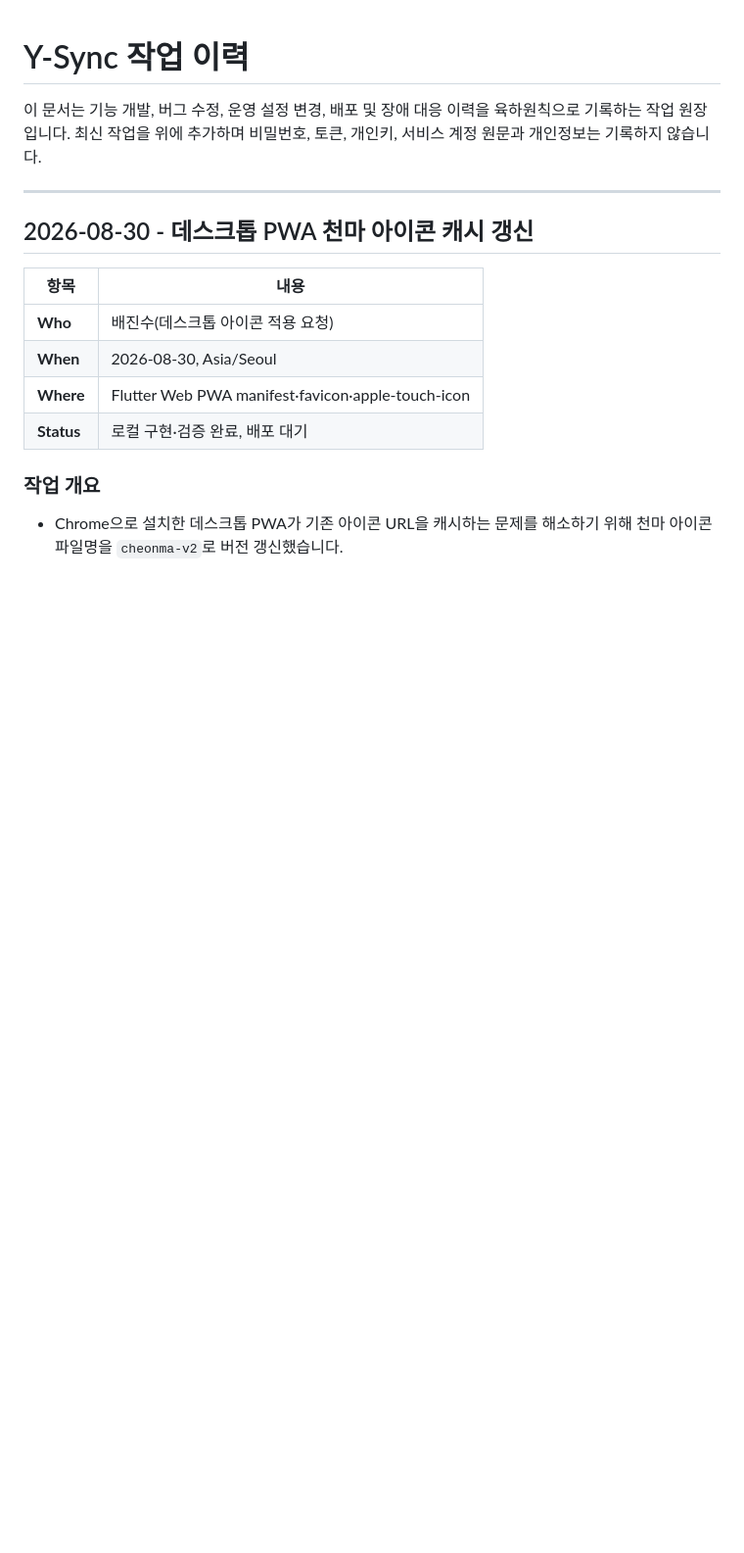
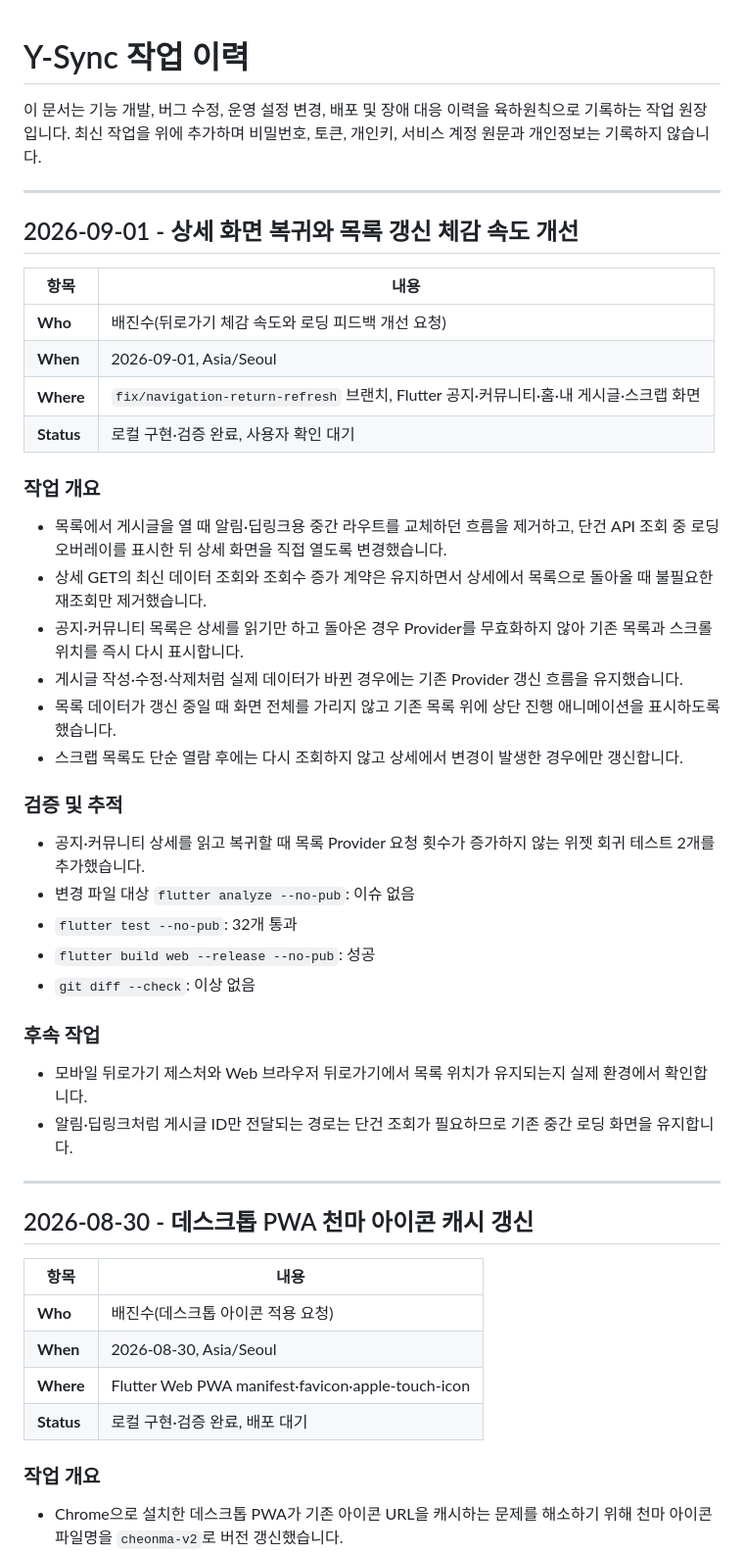
Before and after one commit to JinsuBae2/y-sync, a Markdown page: docs/WORK_LOG.md, the part around the change. Shown at 98% size. Rendered like a GitHub page; blank space fills up the shorter version.

Commit message:
docs: 상세 복귀 성능 개선 기록

```diff
--- a/docs/WORK_LOG.md
+++ b/docs/WORK_LOG.md
@@ -1,6 +1,39 @@
 # Y-Sync 작업 이력
 
 이 문서는 기능 개발, 버그 수정, 운영 설정 변경, 배포 및 장애 대응 이력을 육하원칙으로 기록하는 작업 원장입니다. 최신 작업을 위에 추가하며 비밀번호, 토큰, 개인키, 서비스 계정 원문과 개인정보는 기록하지 않습니다.
+
+---
+
+## 2026-09-01 - 상세 화면 복귀와 목록 갱신 체감 속도 개선
+
+| 항목 | 내용 |
+|---|---|
+| **Who** | 배진수(뒤로가기 체감 속도와 로딩 피드백 개선 요청) |
+| **When** | 2026-09-01, Asia/Seoul |
+| **Where** | `fix/navigation-return-refresh` 브랜치, Flutter 공지·커뮤니티·홈·내 게시글·스크랩 화면 |
+| **Status** | 로컬 구현·검증 완료, 사용자 확인 대기 |
+
+### **작업 개요**
+
+- 목록에서 게시글을 열 때 알림·딥링크용 중간 라우트를 교체하던 흐름을 제거하고, 단건 API 조회 중 로딩 오버레이를 표시한 뒤 상세 화면을 직접 열도록 변경했습니다.
+- 상세 GET의 최신 데이터 조회와 조회수 증가 계약은 유지하면서 상세에서 목록으로 돌아올 때 불필요한 재조회만 제거했습니다.
+- 공지·커뮤니티 목록은 상세를 읽기만 하고 돌아온 경우 Provider를 무효화하지 않아 기존 목록과 스크롤 위치를 즉시 다시 표시합니다.
+- 게시글 작성·수정·삭제처럼 실제 데이터가 바뀐 경우에는 기존 Provider 갱신 흐름을 유지했습니다.
+- 목록 데이터가 갱신 중일 때 화면 전체를 가리지 않고 기존 목록 위에 상단 진행 애니메이션을 표시하도록 했습니다.
+- 스크랩 목록도 단순 열람 후에는 다시 조회하지 않고 상세에서 변경이 발생한 경우에만 갱신합니다.
+
+### **검증 및 추적**
+
+- 공지·커뮤니티 상세를 읽고 복귀할 때 목록 Provider 요청 횟수가 증가하지 않는 위젯 회귀 테스트 2개를 추가했습니다.
+- 변경 파일 대상 `flutter analyze --no-pub`: 이슈 없음
+- `flutter test --no-pub`: 32개 통과
+- `flutter build web --release --no-pub`: 성공
+- `git diff --check`: 이상 없음
+
+### **후속 작업**
+
+- 모바일 뒤로가기 제스처와 Web 브라우저 뒤로가기에서 목록 위치가 유지되는지 실제 환경에서 확인합니다.
+- 알림·딥링크처럼 게시글 ID만 전달되는 경로는 단건 조회가 필요하므로 기존 중간 로딩 화면을 유지합니다.
 
 ---
 
```
